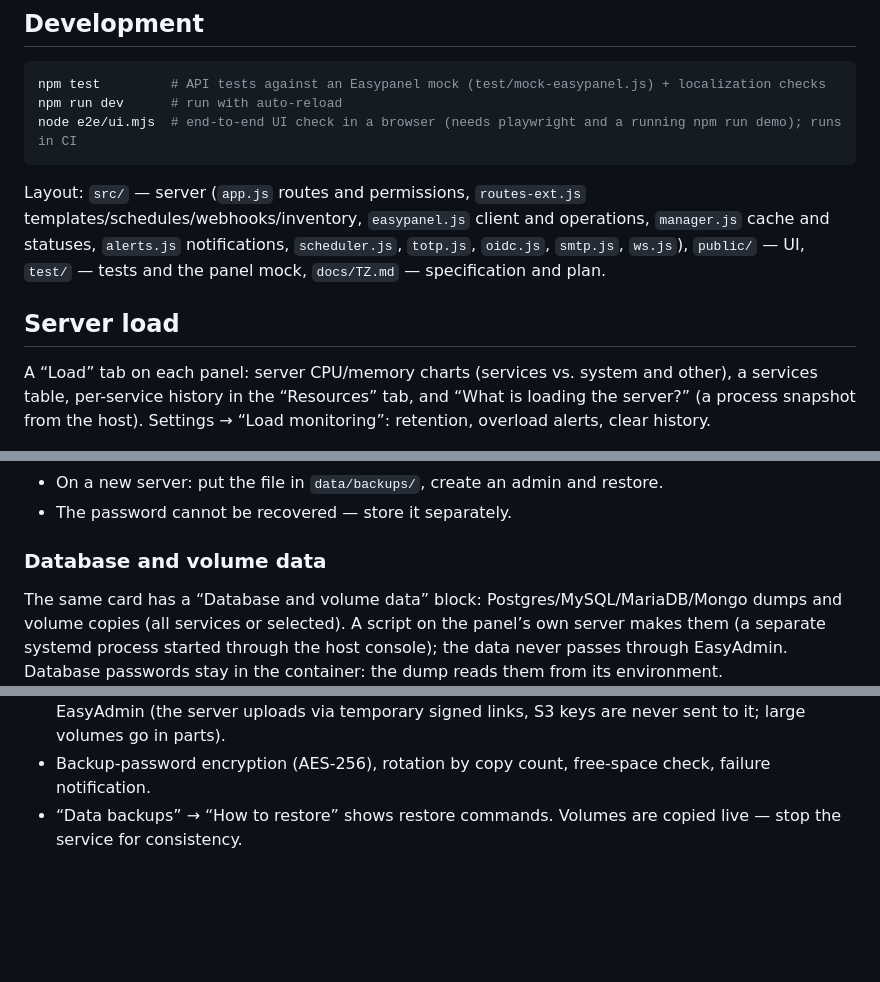
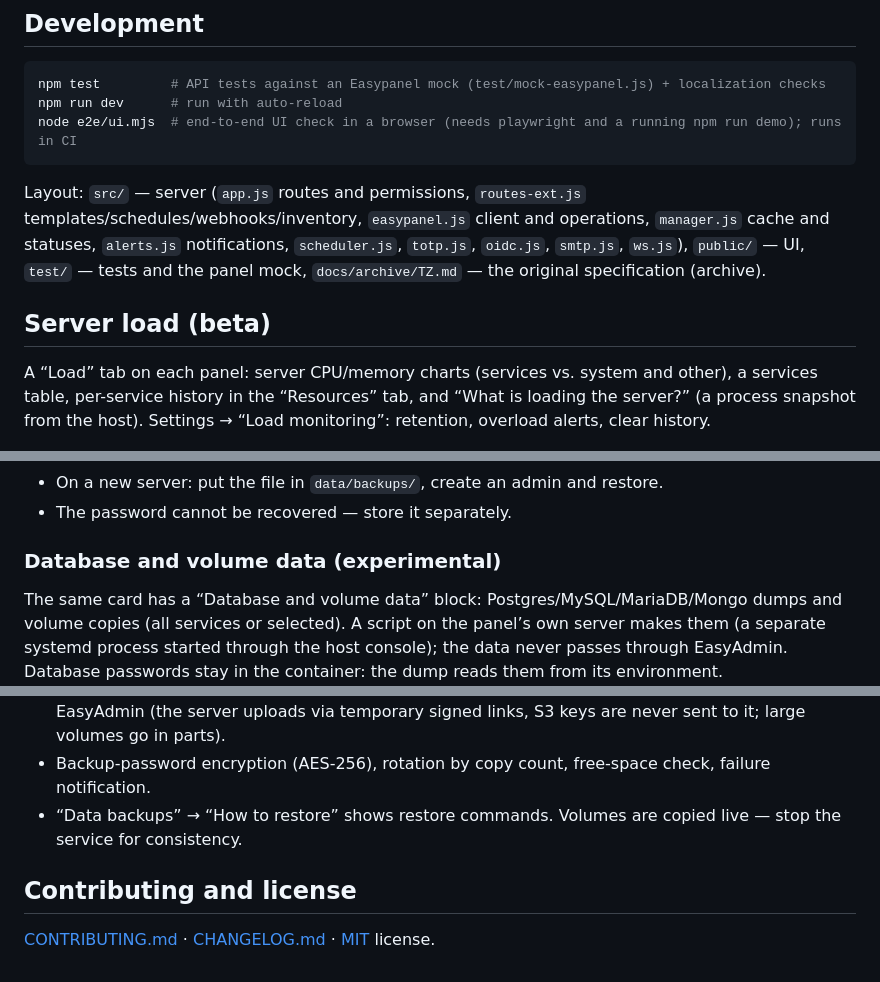
Before and after one commit to Its-My-Work/easyadmin, a Markdown page: README.en.md, 3 parts joined by grey strips. GitHub-like rendering; blank space fills up the shorter version.

````diff
--- a/README.en.md
+++ b/README.en.md
@@ -126,9 +135,9 @@ npm run dev      # run with auto-reload
 node e2e/ui.mjs  # end-to-end UI check in a browser (needs playwright and a running npm run demo); runs in CI
 ```
 
-Layout: `src/` — server (`app.js` routes and permissions, `routes-ext.js` templates/schedules/webhooks/inventory, `easypanel.js` client and operations, `manager.js` cache and statuses, `alerts.js` notifications, `scheduler.js`, `totp.js`, `oidc.js`, `smtp.js`, `ws.js`), `public/` — UI, `test/` — tests and the panel mock, `docs/TZ.md` — specification and plan.
+Layout: `src/` — server (`app.js` routes and permissions, `routes-ext.js` templates/schedules/webhooks/inventory, `easypanel.js` client and operations, `manager.js` cache and statuses, `alerts.js` notifications, `scheduler.js`, `totp.js`, `oidc.js`, `smtp.js`, `ws.js`), `public/` — UI, `test/` — tests and the panel mock, `docs/archive/TZ.md` — the original specification (archive).
 
-## Server load
+## Server load (beta)
 
 A “Load” tab on each panel: server CPU/memory charts (services vs. system and other), a services table, per-service history in the “Resources” tab, and “What is loading the server?” (a process snapshot from the host). Settings → “Load monitoring”: retention, overload alerts, clear history.
 
@@ -142,7 +151,7 @@ Settings → “Backups”. A `.eabak` file is encrypted with a password (scrypt
 - On a new server: put the file in `data/backups/`, create an admin and restore.
 - The password cannot be recovered — store it separately.
 
-### Database and volume data
+### Database and volume data (experimental)
 
 The same card has a “Database and volume data” block: Postgres/MySQL/MariaDB/Mongo dumps and volume copies (all services or selected). A script on the panel’s own server makes them (a separate systemd process started through the host console); the data never passes through EasyAdmin. Database passwords stay in the container: the dump reads them from its environment.
 
@@ -151,3 +160,7 @@ The same card has a “Database and volume data” block: Postgres/MySQL/MariaDB
 - Destination: a folder on the panel’s server (default `/var/backups/easyadmin`) or the S3 configured in EasyAdmin (the server uploads via temporary signed links, S3 keys are never sent to it; large volumes go in parts).
 - Backup-password encryption (AES-256), rotation by copy count, free-space check, failure notification.
 - “Data backups” → “How to restore” shows restore commands. Volumes are copied live — stop the service for consistency.
+
+## Contributing and license
+
+[CONTRIBUTING.md](CONTRIBUTING.md) · [CHANGELOG.md](CHANGELOG.md) · [MIT](LICENSE) license.
````
Also changed, not shown: other parts of README.en.md (+9 -0 lines), CHANGELOG.md (added, +11 -0 lines), CONTRIBUTING.md (added, +27 -0 lines), README.md (+17 -4 lines), SECURITY.md (added, +29 -0 lines), docs/archive/TZ.md (renamed from docs/TZ.md), docs/screenshots/backups.png (added), docs/screenshots/load.png (added), docs/screenshots/overview.png (added), docs/screenshots/panel.png (added), 5 other files.
